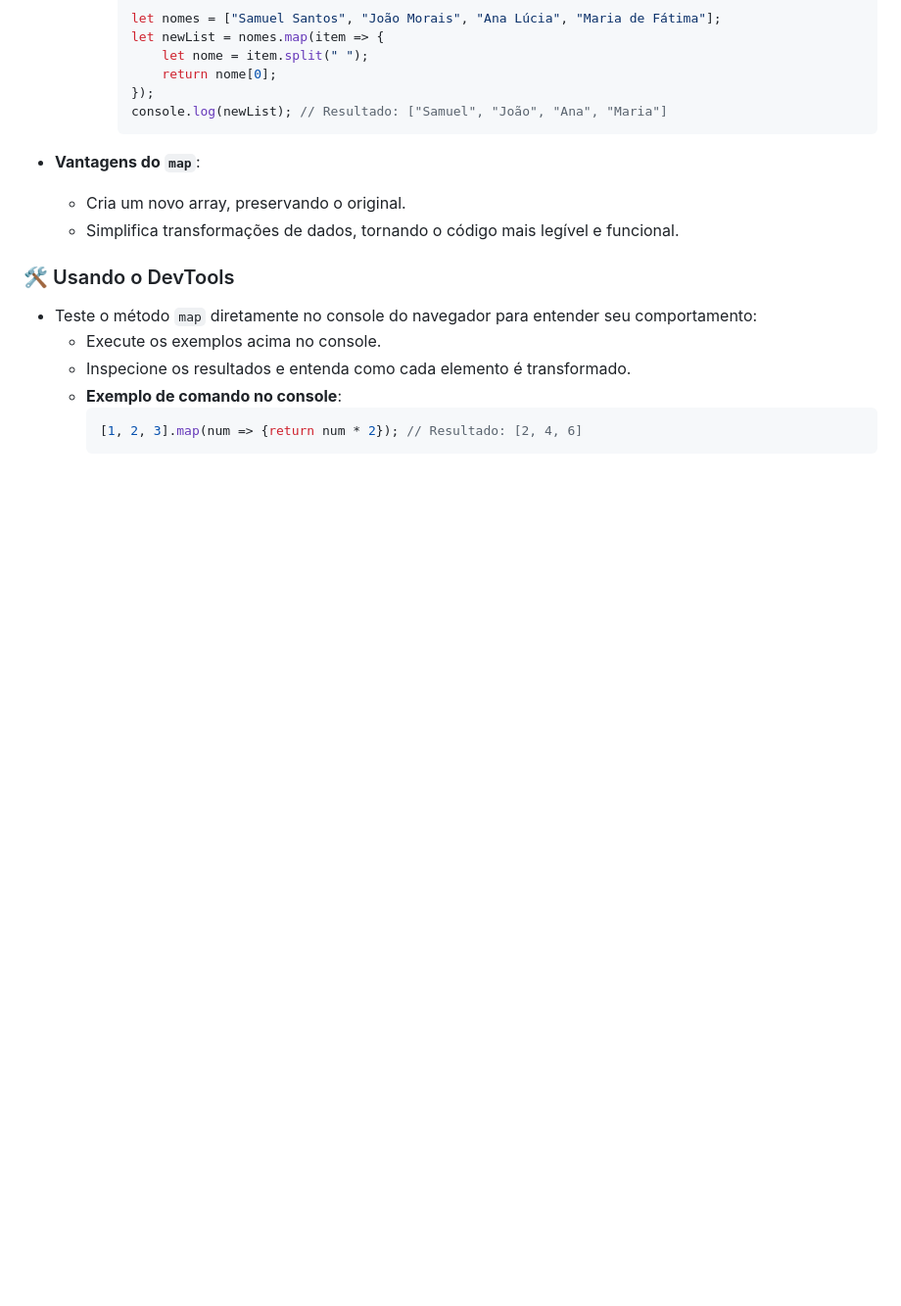
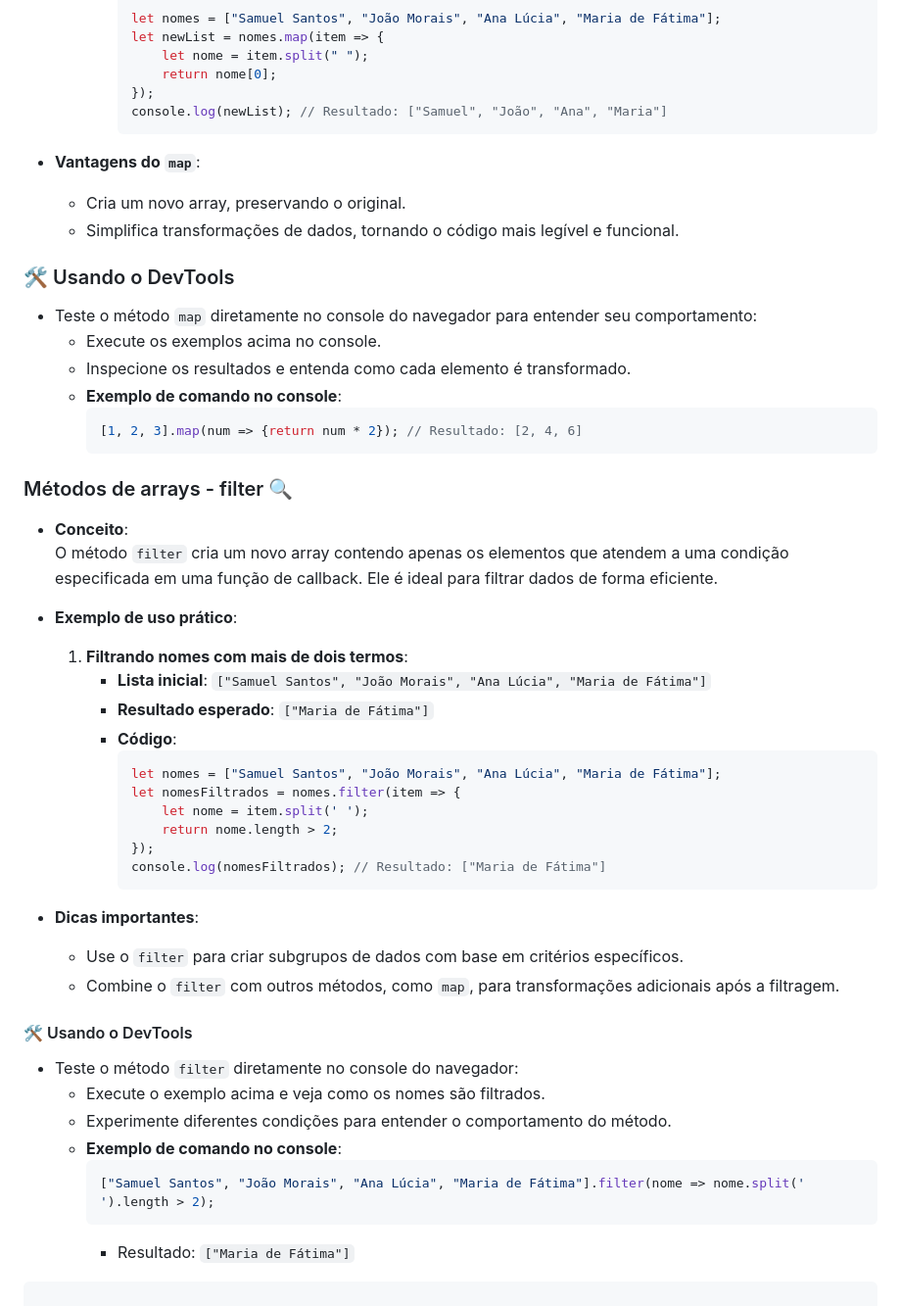
Before and after one commit to SamuelASantos/EstudosHTMLeCSS, a Markdown page: semana6.md, the part around the change. Shown at 98% size. GitHub-like rendering; blank space fills up the shorter version.

Commit message:
Atualizado a semana6.md
- Adicionado explicação e exemplo prático sobre o método filter de arrays.
- Incluído um detalhamento do método filter, abordando seu conceito, dicas de uso e um exemplo prático de filtragem de nomes com mais de dois termos.
- Destacado também o uso do DevTools para testar o método diretamente no console do navegador.

````diff
--- a/semana6.md
+++ b/semana6.md
@@ -83,3 +83,37 @@
     ```javascript
     [1, 2, 3].map(num => {return num * 2}); // Resultado: [2, 4, 6]
     ```
+
+
+### Métodos de arrays - filter 🔍
+- **Conceito**:
+  O método `filter` cria um novo array contendo apenas os elementos que atendem a uma condição especificada em uma função de callback. Ele é ideal para filtrar dados de forma eficiente.
+
+- **Exemplo de uso prático**:
+  1. **Filtrando nomes com mais de dois termos**:
+     - **Lista inicial**: `["Samuel Santos", "João Morais", "Ana Lúcia", "Maria de Fátima"]`
+     - **Resultado esperado**: `["Maria de Fátima"]`
+     - **Código**:
+       ```javascript
+       let nomes = ["Samuel Santos", "João Morais", "Ana Lúcia", "Maria de Fátima"];
+       let nomesFiltrados = nomes.filter(item => {
+           let nome = item.split(' ');
+           return nome.length > 2;
+       });
+       console.log(nomesFiltrados); // Resultado: ["Maria de Fátima"]
+       ```
+
+- **Dicas importantes**:
+  - Use o `filter` para criar subgrupos de dados com base em critérios específicos.
+  - Combine o `filter` com outros métodos, como `map`, para transformações adicionais após a filtragem.
+
+#### 🛠️ Usando o DevTools
+- Teste o método `filter` diretamente no console do navegador:
+  - Execute o exemplo acima e veja como os nomes são filtrados.
+  - Experimente diferentes condições para entender o comportamento do método.
+  - **Exemplo de comando no console**:
+    ```javascript
+    ["Samuel Santos", "João Morais", "Ana Lúcia", "Maria de Fátima"].filter(nome => nome.split(' ').length > 2);
+    ```
+    - Resultado: `["Maria de Fátima"]`
+```
````
